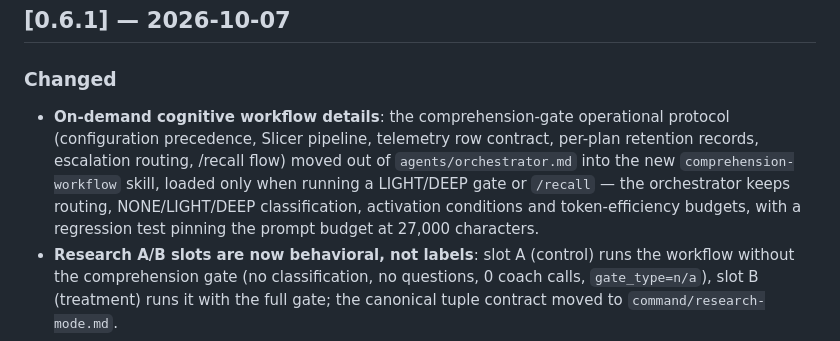
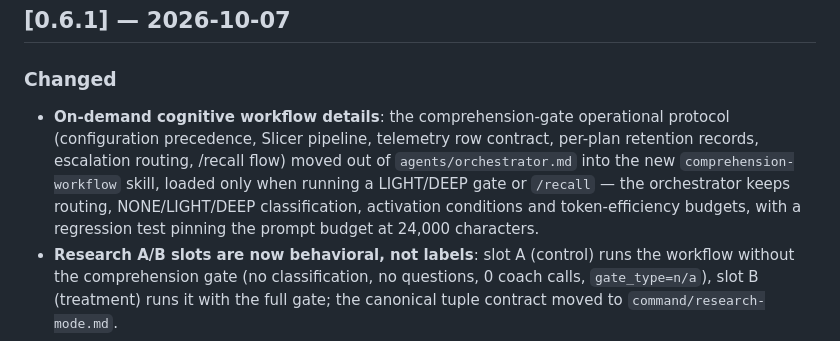
Before and after one commit to NicoGenti/opencode-orchestrator-kit, a Markdown page: CHANGELOG.md, the part around the change. Rendered like a GitHub page.

Commit message:
docs(changelog): correct prompt-budget figure to 24,000 characters

```diff
--- a/CHANGELOG.md
+++ b/CHANGELOG.md
@@ -100,7 +100,7 @@ All notable changes to this project are documented in this file. The format foll
 
 ### Changed
 
-- **On-demand cognitive workflow details**: the comprehension-gate operational protocol (configuration precedence, Slicer pipeline, telemetry row contract, per-plan retention records, escalation routing, /recall flow) moved out of `agents/orchestrator.md` into the new `comprehension-workflow` skill, loaded only when running a LIGHT/DEEP gate or `/recall` — the orchestrator keeps routing, NONE/LIGHT/DEEP classification, activation conditions and token-efficiency budgets, with a regression test pinning the prompt budget at 27,000 characters.
+- **On-demand cognitive workflow details**: the comprehension-gate operational protocol (configuration precedence, Slicer pipeline, telemetry row contract, per-plan retention records, escalation routing, /recall flow) moved out of `agents/orchestrator.md` into the new `comprehension-workflow` skill, loaded only when running a LIGHT/DEEP gate or `/recall` — the orchestrator keeps routing, NONE/LIGHT/DEEP classification, activation conditions and token-efficiency budgets, with a regression test pinning the prompt budget at 24,000 characters.
 - **Research A/B slots are now behavioral, not labels**: slot A (control) runs the workflow without the comprehension gate (no classification, no questions, 0 coach calls, `gate_type=n/a`), slot B (treatment) runs it with the full gate; the canonical tuple contract moved to `command/research-mode.md`.
 - **Confidence normalised**: the overloaded `confidence` telemetry field is retired in favour of two distinct values — `user_confidence` (developer calibration self-rating 1-5) and `evaluator_confidence` (coach's confidence in its verdict 1-5) — across telemetry, per-plan records, /recall rows and the research tuple (now 17 fields).
 - **Coach outcome set corrected**: allowed verdicts are now `PASS | RETRY | FAIL | SKIPPED` (FAIL added as terminal negative outcome, previously missing), DCI separated from the verdict, structured minimal output with `evaluator_confidence`.
```
